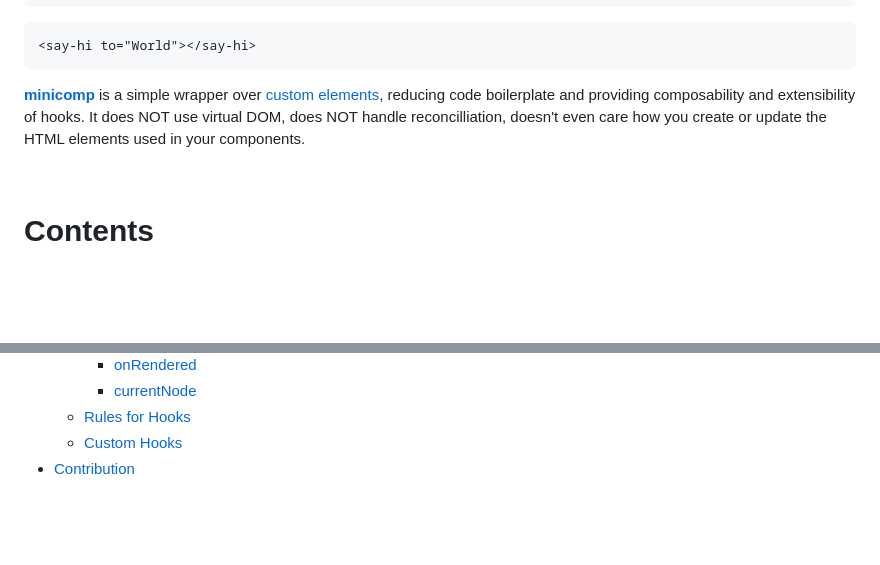
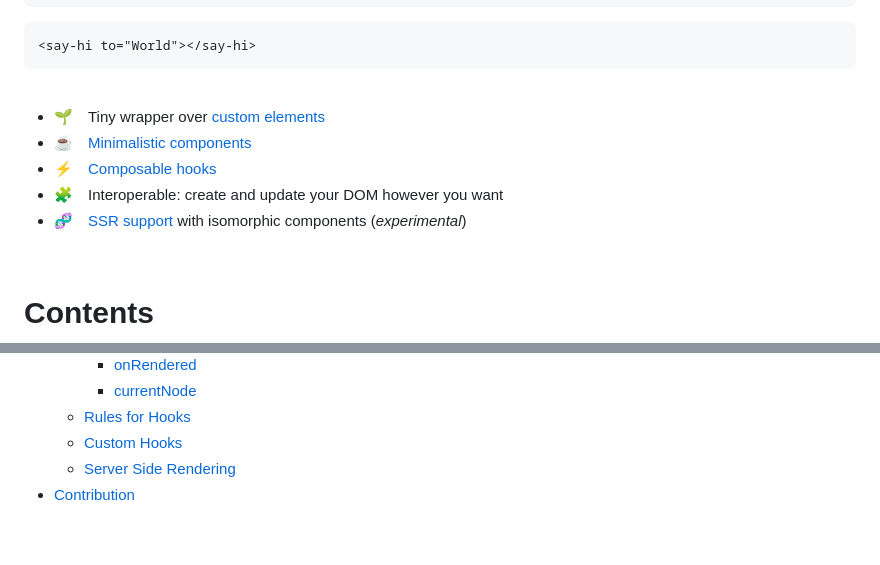
Before and after one commit to loreanvictor/minicomp, a Markdown page: README.md, 2 parts joined by grey strips. GitHub-like rendering; blank space fills up the shorter version.

````diff
--- a/README.md
+++ b/README.md
@@ -25,7 +25,13 @@ define('say-hi', ({ to }) => {
 <say-hi to="World"></say-hi>
 ```
 
-[**minicomp**](.) is a simple wrapper over [custom elements](https://developer.mozilla.org/en-US/docs/Web/Web_Components/Using_custom_elements), reducing code boilerplate and providing composability and extensibility of hooks. It does NOT use virtual DOM, does NOT handle reconcilliation, doesn't even care how you create or update the HTML elements used in your components.
+<br>
+
+- 🌱&emsp;Tiny wrapper over [custom elements](https://developer.mozilla.org/en-US/docs/Web/Web_Components/Using_custom_elements)
+- ☕&emsp;[Minimalistic components](#usage)
+- ⚡&emsp;[Composable hooks](#custom-hooks)
+- 🧩&emsp;Interoperable: create and update your DOM however you want
+- 🧬&emsp;[SSR support](#server-side-rendering) with isomorphic components (_experimental_)
 
 <br>
 
@@ -46,6 +52,7 @@ define('say-hi', ({ to }) => {
     - [currentNode](#currentnode)
   - [Rules for Hooks](#rules-for-hooks)
   - [Custom Hooks](#custom-hooks)
+  - [Server Side Rendering](#server-side-rendering)
 - [Contribution](#contribution)
 
 <br>
````
Also changed, not shown: other parts of README.md (+61 -1 lines).
